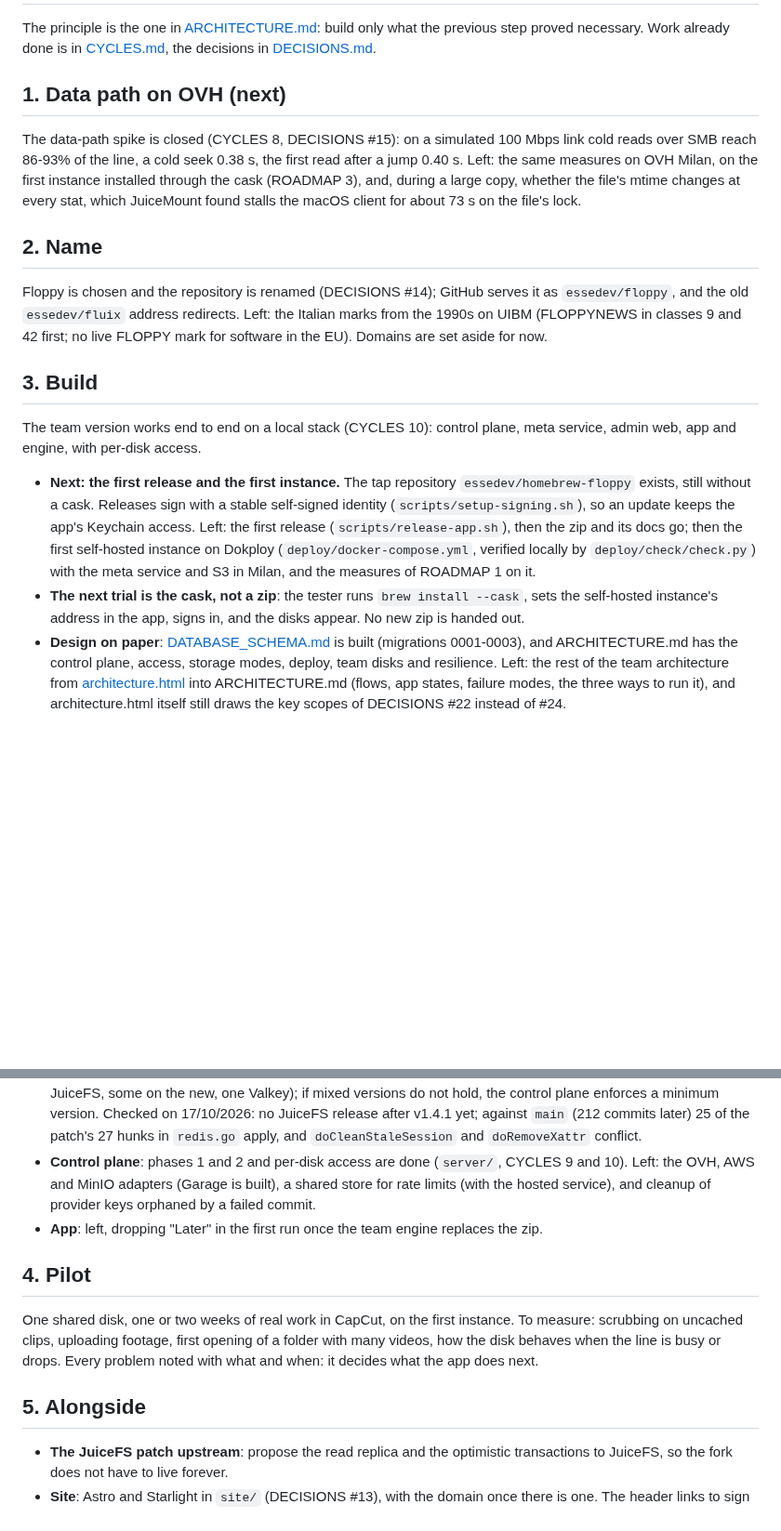
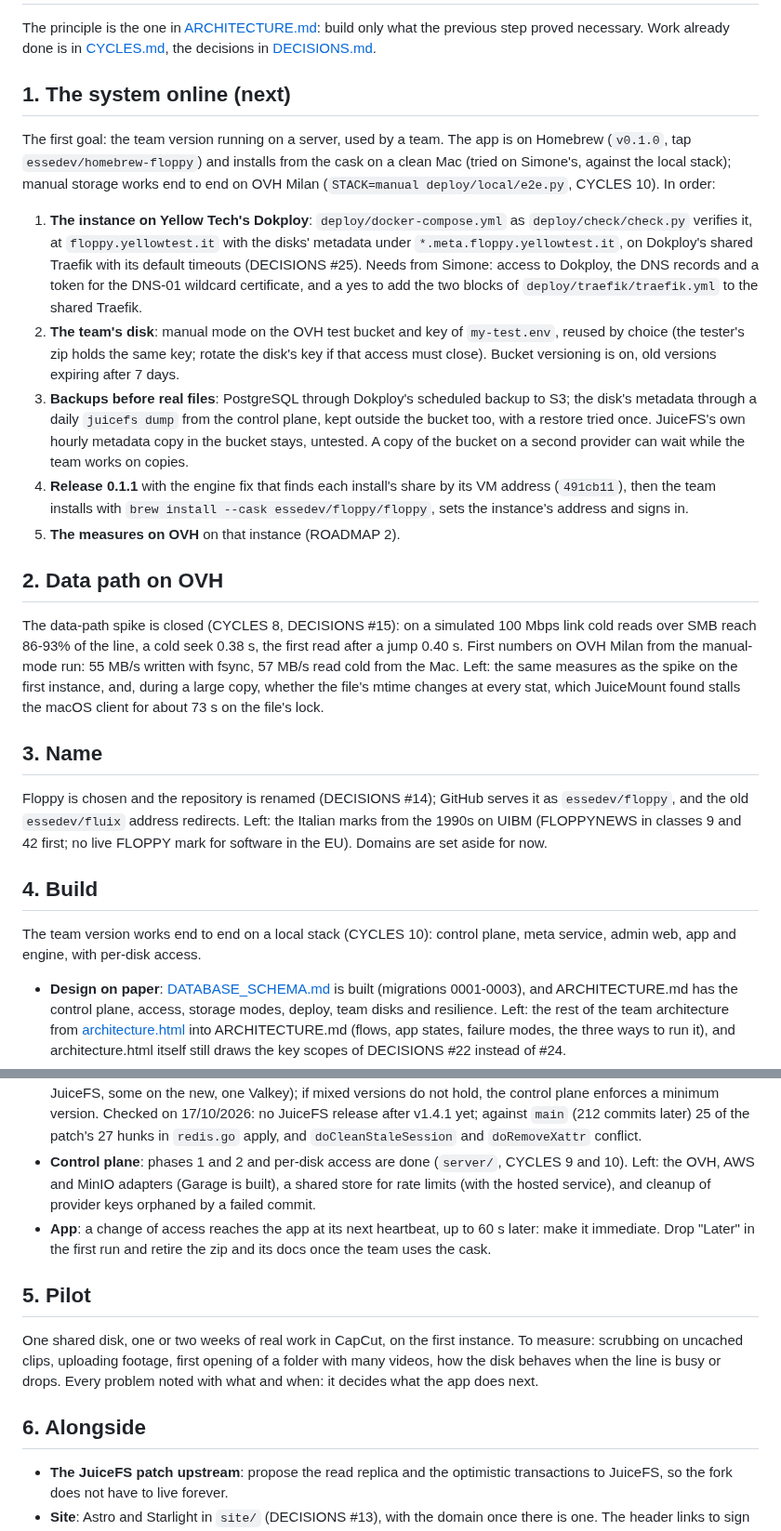
Before and after one commit to essedev/floppy, a Markdown page: docs/ROADMAP.md, 2 parts joined by grey strips. Shown at 93% size. Rendered like a GitHub page; blank space fills up the shorter version.

Commit message:
docs: the system online is the roadmap's first goal, with backups before real files
Co-Authored-By: Claude Opus 5.5 <noreply@anthropic.com>

```diff
--- a/docs/ROADMAP.md
+++ b/docs/ROADMAP.md
@@ -2,32 +2,40 @@
 
 The principle is the one in [ARCHITECTURE.md](ARCHITECTURE.md#guiding-principle): build only what the previous step proved necessary. Work already done is in [CYCLES.md](CYCLES.md), the decisions in [DECISIONS.md](DECISIONS.md).
 
-## 1. Data path on OVH (next)
+## 1. The system online (next)
 
-The data-path spike is closed (CYCLES 8, DECISIONS #15): on a simulated 100 Mbps link cold reads over SMB reach 86-93% of the line, a cold seek 0.38 s, the first read after a jump 0.40 s. Left: the same measures on OVH Milan, on the first instance installed through the cask (ROADMAP 3), and, during a large copy, whether the file's mtime changes at every stat, which JuiceMount found stalls the macOS client for about 73 s on the file's lock.
+The first goal: the team version running on a server, used by a team. The app is on Homebrew (`v0.1.0`, tap `essedev/homebrew-floppy`) and installs from the cask on a clean Mac (tried on Simone's, against the local stack); manual storage works end to end on OVH Milan (`STACK=manual deploy/local/e2e.py`, CYCLES 10). In order:
 
-## 2. Name
+1. **The instance on Yellow Tech's Dokploy**: `deploy/docker-compose.yml` as `deploy/check/check.py` verifies it, at `floppy.yellowtest.it` with the disks' metadata under `*.meta.floppy.yellowtest.it`, on Dokploy's shared Traefik with its default timeouts (DECISIONS #25). Needs from Simone: access to Dokploy, the DNS records and a token for the DNS-01 wildcard certificate, and a yes to add the two blocks of `deploy/traefik/traefik.yml` to the shared Traefik.
+2. **The team's disk**: manual mode on the OVH test bucket and key of `my-test.env`, reused by choice (the tester's zip holds the same key; rotate the disk's key if that access must close). Bucket versioning is on, old versions expiring after 7 days.
+3. **Backups before real files**: PostgreSQL through Dokploy's scheduled backup to S3; the disk's metadata through a daily `juicefs dump` from the control plane, kept outside the bucket too, with a restore tried once. JuiceFS's own hourly metadata copy in the bucket stays, untested. A copy of the bucket on a second provider can wait while the team works on copies.
+4. **Release 0.1.1** with the engine fix that finds each install's share by its VM address (`491cb11`), then the team installs with `brew install --cask essedev/floppy/floppy`, sets the instance's address and signs in.
+5. **The measures on OVH** on that instance (ROADMAP 2).
+
+## 2. Data path on OVH
+
+The data-path spike is closed (CYCLES 8, DECISIONS #15): on a simulated 100 Mbps link cold reads over SMB reach 86-93% of the line, a cold seek 0.38 s, the first read after a jump 0.40 s. First numbers on OVH Milan from the manual-mode run: 55 MB/s written with fsync, 57 MB/s read cold from the Mac. Left: the same measures as the spike on the first instance, and, during a large copy, whether the file's mtime changes at every stat, which JuiceMount found stalls the macOS client for about 73 s on the file's lock.
+
+## 3. Name
 
 Floppy is chosen and the repository is renamed (DECISIONS #14); GitHub serves it as `essedev/floppy`, and the old `essedev/fluix` address redirects. Left: the Italian marks from the 1990s on UIBM (FLOPPYNEWS in classes 9 and 42 first; no live FLOPPY mark for software in the EU). Domains are set aside for now.
 
-## 3. Build
+## 4. Build
 
 The team version works end to end on a local stack (CYCLES 10): control plane, meta service, admin web, app and engine, with per-disk access.
 
-- **Next: the first release and the first instance.** The tap repository `essedev/homebrew-floppy` exists, still without a cask. Releases sign with a stable self-signed identity (`scripts/setup-signing.sh`), so an update keeps the app's Keychain access. Left: the first release (`scripts/release-app.sh`), then the zip and its docs go; then the first self-hosted instance on Dokploy (`deploy/docker-compose.yml`, verified locally by `deploy/check/check.py`) with the meta service and S3 in Milan, and the measures of ROADMAP 1 on it.
-- **The next trial is the cask, not a zip**: the tester runs `brew install --cask`, sets the self-hosted instance's address in the app, signs in, and the disks appear. No new zip is handed out.
 - **Design on paper**: [DATABASE_SCHEMA.md](DATABASE_SCHEMA.md) is built (migrations 0001-0003), and ARCHITECTURE.md has the control plane, access, storage modes, deploy, team disks and resilience. Left: the rest of the team architecture from [architecture.html](architecture.html) into ARCHITECTURE.md (flows, app states, failure modes, the three ways to run it), and architecture.html itself still draws the key scopes of DECISIONS #22 instead of #24.
 - **Fast failure when a file cannot be read**: with the network down, a read of blocks not in cache waits for JuiceFS's retries and for the Mac's SMB timeout, which Floppy raised to 600 s. It should fail at once, the way JuiceMount refuses reads of files not kept offline in 4-67 ms from a local index. It needs to know, per path, what is in the cache; `floppy warmup` loads it but does not record it.
 - **The Mac stays awake while data moves**: `caffeinate -i` during a copy, an upload or a warmup, released a couple of minutes after the traffic stops (as JuiceMount does), so sleep does not cut a transfer halfway. No administrator rights needed.
 - **Keeping the JuiceFS patches alive**: JuiceFS stays pinned (v1.4.1) and moves only when a release brings something we need (a security or bug fix, performance), not with every Floppy release. The patches (0001 metadata replica, 0002 whole-block reads, 0003 keys from the environment) move from the files in `spike/juicefs-replica/` to a branch of a fork (`essedev/juicefs`), one commit per change, so an update is a rebase. A scheduled GitHub Actions job applies them to each new JuiceFS release and runs the Go tests, so a break shows up before we need the update. An update ships only after the Go tests, JuiceFS's own Redis metadata tests and the acceptance suite pass, and after a run with mixed versions (some Macs on the old JuiceFS, some on the new, one Valkey); if mixed versions do not hold, the control plane enforces a minimum version. Checked on 17/10/2026: no JuiceFS release after v1.4.1 yet; against `main` (212 commits later) 25 of the patch's 27 hunks in `redis.go` apply, and `doCleanStaleSession` and `doRemoveXattr` conflict.
 - **Control plane**: phases 1 and 2 and per-disk access are done (`server/`, CYCLES 9 and 10). Left: the OVH, AWS and MinIO adapters (Garage is built), a shared store for rate limits (with the hosted service), and cleanup of provider keys orphaned by a failed commit.
-- **App**: left, dropping "Later" in the first run once the team engine replaces the zip.
+- **App**: a change of access reaches the app at its next heartbeat, up to 60 s later: make it immediate. Drop "Later" in the first run and retire the zip and its docs once the team uses the cask.
 
-## 4. Pilot
+## 5. Pilot
 
 One shared disk, one or two weeks of real work in CapCut, on the first instance. To measure: scrubbing on uncached clips, uploading footage, first opening of a folder with many videos, how the disk behaves when the line is busy or drops. Every problem noted with what and when: it decides what the app does next.
 
-## 5. Alongside
+## 6. Alongside
 
 - **The JuiceFS patch upstream**: propose the read replica and the optimistic transactions to JuiceFS, so the fork does not have to live forever.
 - **Site**: Astro and Starlight in `site/` (DECISIONS #13), with the domain once there is one. The header links to sign in on the hosted web (`brand.dashboard`, `app.` on the domain); the Mac app is installed through the Homebrew cask on the landing (DECISIONS #10).
```
Also changed, not shown: docs/ARCHITECTURE.md (+1 -1 lines), docs/DATABASE_SCHEMA.md (+1 -1 lines).
